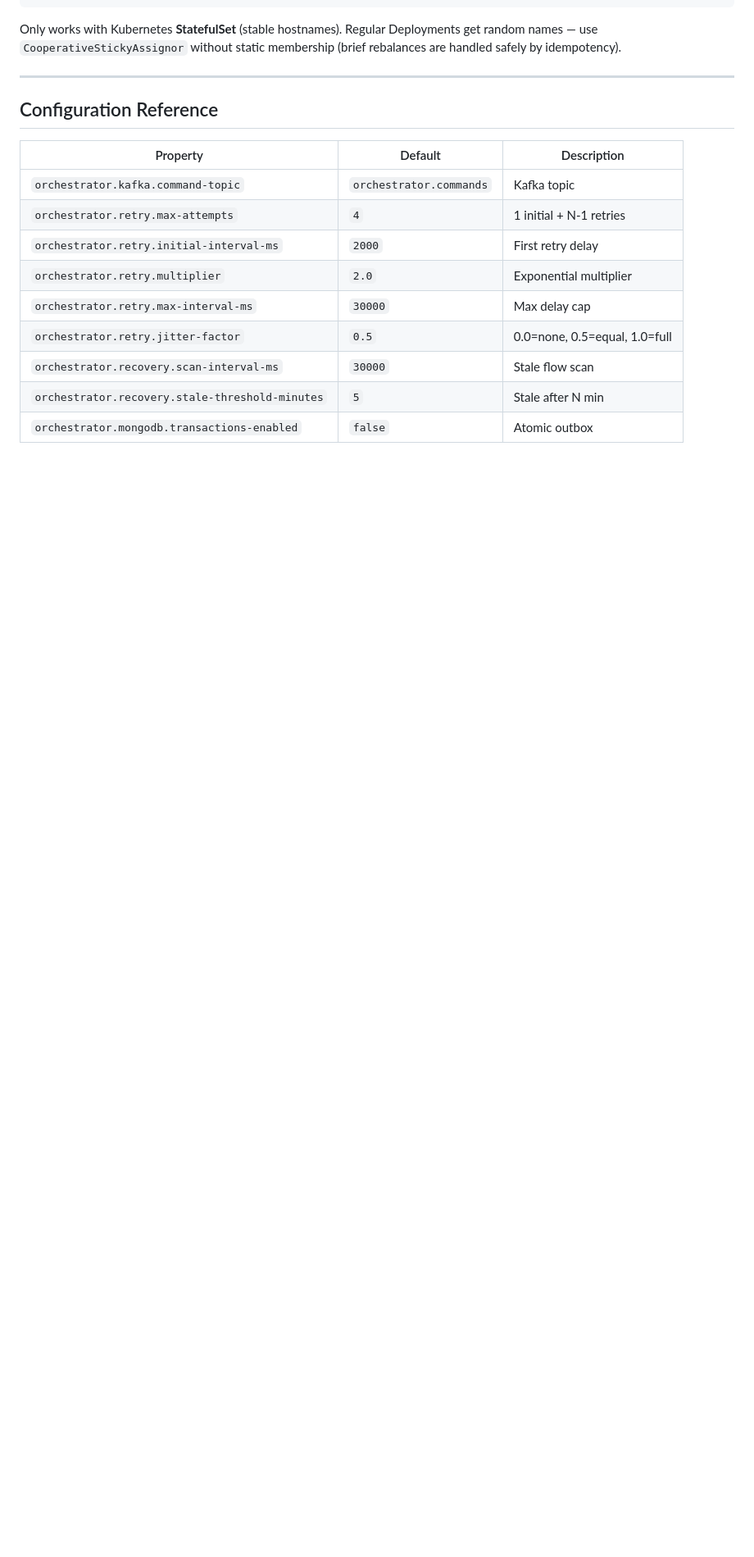
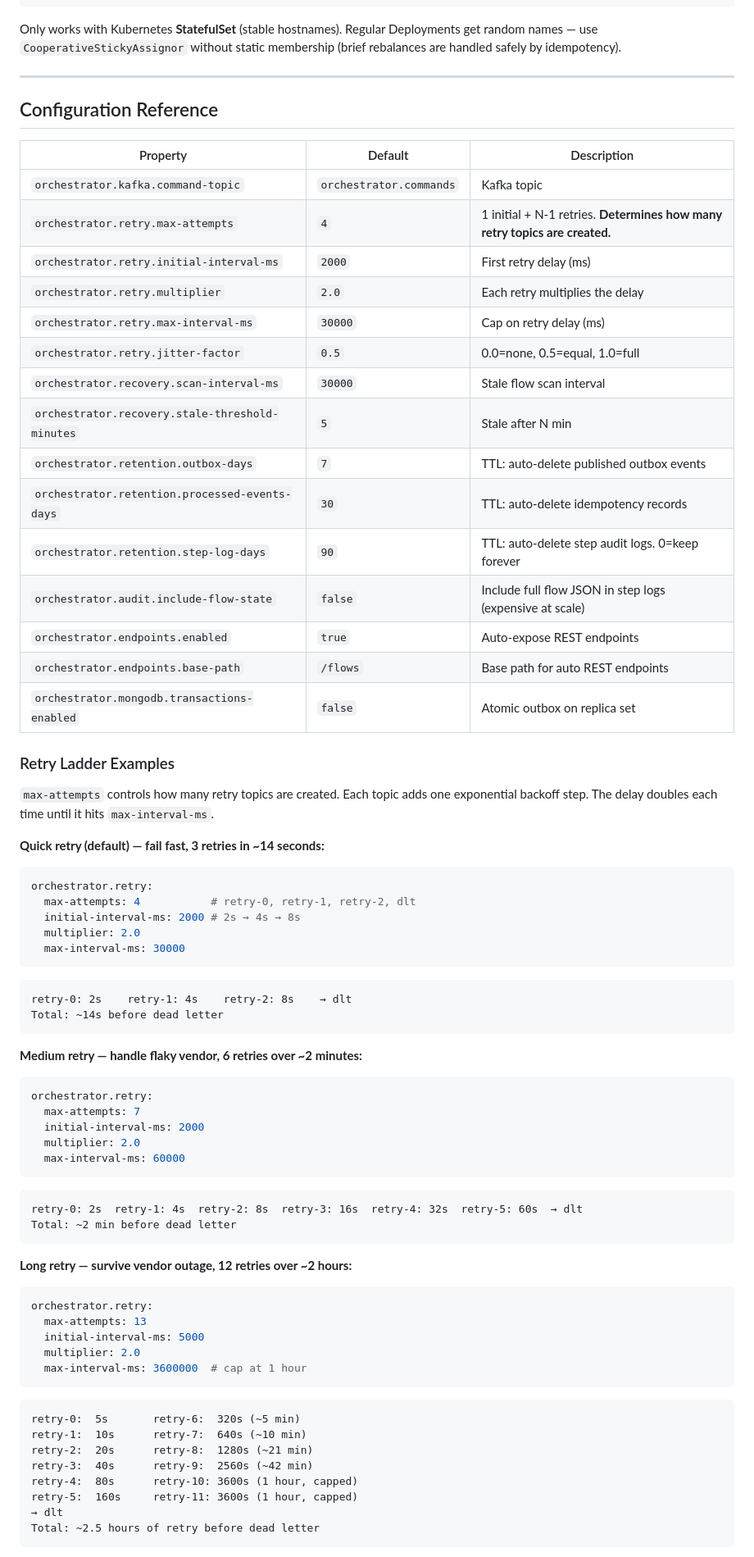
Before and after one commit to islammenshawy/spring-orchestrator, a Markdown page: orchestrator-starter/README.md, the part around one of its changes. Shown at 82% size. GitHub-like rendering; blank space fills up the shorter version.

Commit message:
Add retry ladder examples and retention config to docs
Configuration reference now includes:
- All retention settings (outbox-days, processed-events-days, step-log-days)
- Audit settings (include-flow-state)
- Endpoint settings (enabled, base-path)

New: Retry Ladder Examples section with 4 profiles:
- Quick retry (default): 3 retries in ~14 seconds
- Medium retry: 6 retries over ~2 minutes (flaky vendor)
- Long retry: 12 retries over ~2.5 hours (vendor outage)
- 24-hour retry: 20 retries capping at 2-hour gaps

Shows exact topic ladder with delay per level.
Notes that retry state survives full cluster restart (Kafka-backed).

Co-Authored-By: Claude Opus 4.6 (1M context) <noreply@anthropic.com>

````diff
--- a/orchestrator-starter/README.md
+++ b/orchestrator-starter/README.md
@@ -594,11 +594,67 @@ Only works with Kubernetes **StatefulSet** (stable hostnames). Regular Deploymen
 | Property | Default | Description |
 |----------|---------|-------------|
 | `orchestrator.kafka.command-topic` | `orchestrator.commands` | Kafka topic |
-| `orchestrator.retry.max-attempts` | `4` | 1 initial + N-1 retries |
-| `orchestrator.retry.initial-interval-ms` | `2000` | First retry delay |
-| `orchestrator.retry.multiplier` | `2.0` | Exponential multiplier |
-| `orchestrator.retry.max-interval-ms` | `30000` | Max delay cap |
+| `orchestrator.retry.max-attempts` | `4` | 1 initial + N-1 retries. **Determines how many retry topics are created.** |
+| `orchestrator.retry.initial-interval-ms` | `2000` | First retry delay (ms) |
+| `orchestrator.retry.multiplier` | `2.0` | Each retry multiplies the delay |
+| `orchestrator.retry.max-interval-ms` | `30000` | Cap on retry delay (ms) |
 | `orchestrator.retry.jitter-factor` | `0.5` | 0.0=none, 0.5=equal, 1.0=full |
-| `orchestrator.recovery.scan-interval-ms` | `30000` | Stale flow scan |
+| `orchestrator.recovery.scan-interval-ms` | `30000` | Stale flow scan interval |
 | `orchestrator.recovery.stale-threshold-minutes` | `5` | Stale after N min |
-| `orchestrator.mongodb.transactions-enabled` | `false` | Atomic outbox |
+| `orchestrator.retention.outbox-days` | `7` | TTL: auto-delete published outbox events |
+| `orchestrator.retention.processed-events-days` | `30` | TTL: auto-delete idempotency records |
+| `orchestrator.retention.step-log-days` | `90` | TTL: auto-delete step audit logs. 0=keep forever |
+| `orchestrator.audit.include-flow-state` | `false` | Include full flow JSON in step logs (expensive at scale) |
+| `orchestrator.endpoints.enabled` | `true` | Auto-expose REST endpoints |
+| `orchestrator.endpoints.base-path` | `/flows` | Base path for auto REST endpoints |
+| `orchestrator.mongodb.transactions-enabled` | `false` | Atomic outbox on replica set |
+
+### Retry Ladder Examples
+
+`max-attempts` controls how many retry topics are created. Each topic adds one exponential backoff step. The delay doubles each time until it hits `max-interval-ms`.
+
+**Quick retry (default) — fail fast, 3 retries in ~14 seconds:**
+```yaml
+orchestrator.retry:
+  max-attempts: 4           # retry-0, retry-1, retry-2, dlt
+  initial-interval-ms: 2000 # 2s → 4s → 8s
+  multiplier: 2.0
+  max-interval-ms: 30000
+```
+```
+retry-0: 2s    retry-1: 4s    retry-2: 8s    → dlt
+Total: ~14s before dead letter
+```
+
+**Medium retry — handle flaky vendor, 6 retries over ~2 minutes:**
+```yaml
+orchestrator.retry:
+  max-attempts: 7
+  initial-interval-ms: 2000
+  multiplier: 2.0
+  max-interval-ms: 60000
+```
+```
+retry-0: 2s  retry-1: 4s  retry-2: 8s  retry-3: 16s  retry-4: 32s  retry-5: 60s  → dlt
+Total: ~2 min before dead letter
+```
+
+**Long retry — survive vendor outage, 12 retries over ~2 hours:**
+```yaml
+orchestrator.retry:
+  max-attempts: 13
+  initial-interval-ms: 5000
+  multiplier: 2.0
+  max-interval-ms: 3600000  # cap at 1 hour
+```
+```
+retry-0:  5s       retry-6:  320s (~5 min)
+retry-1:  10s      retry-7:  640s (~10 min)
+retry-2:  20s      retry-8:  1280s (~21 min)
+retry-3:  40s      retry-9:  2560s (~42 min)
+retry-4:  80s      retry-10: 3600s (1 hour, capped)
+retry-5:  160s     retry-11: 3600s (1 hour, capped)
+→ dlt
+Total: ~2.5 hours of retry before dead letter
+```
+
````
Also changed, not shown: other parts of orchestrator-starter/README.md (+12 -0 lines).
